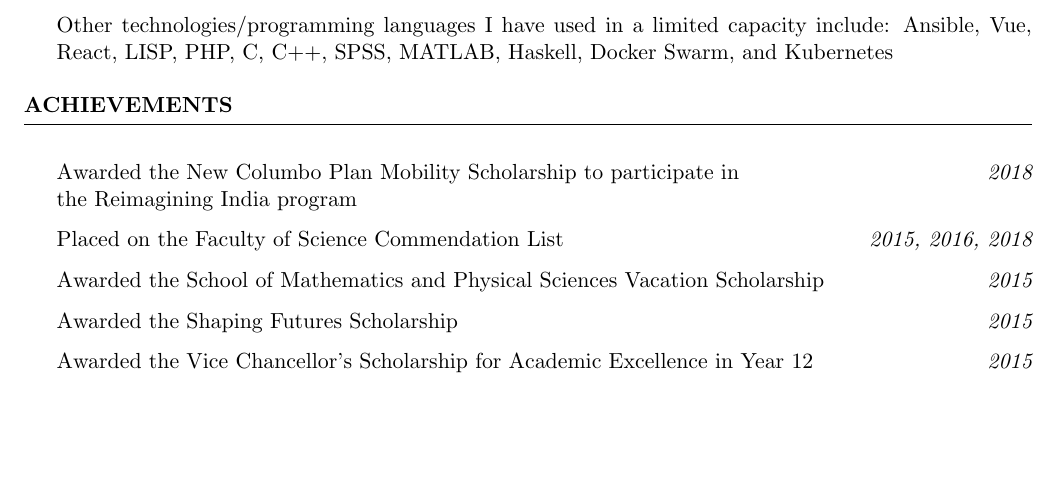
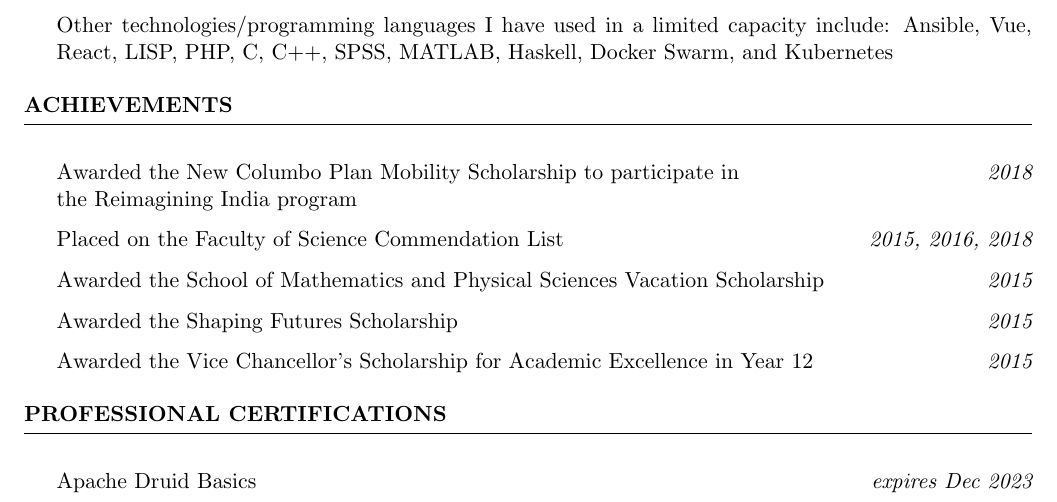
Before and after one commit to joegurr/resume, a LaTeX CV (resume.tex): part of page 2 of 2, cut so that both start at the same text, the shorter picture padded with empty space. Compiled offline with pdfLaTeX.

Commit message:
Added Druid Cert

```diff
--- a/resume.tex
+++ b/resume.tex
@@ -153,4 +153,12 @@
     \item Awarded the Vice Chancellor's Scholarship for Academic Excellence in Year 12 \hfill {\em 2015}
 \end{rSection}
 
+%------------------------
+% CERTIFICATES SECTION
+%------------------------
+
+\begin{rSection}{Professional Certifications}
+    \item Apache Druid Basics \hfill {\em expires Dec 2023}
+\end{rSection}
+
 \end{document}
```
Also changed, not shown: resume.pdf.
